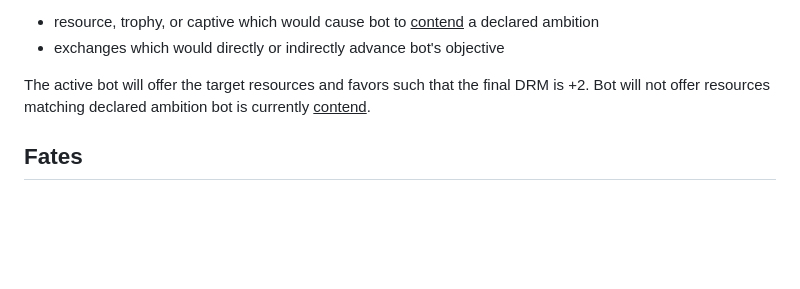
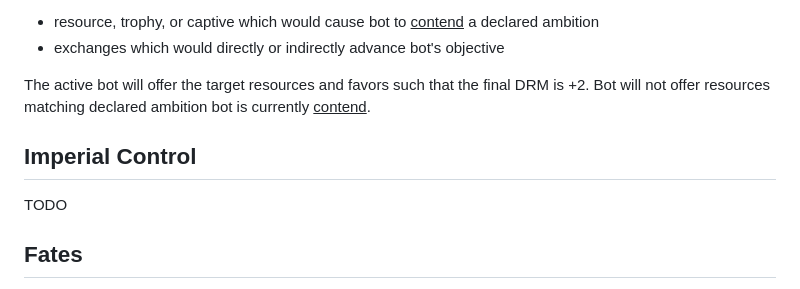
Before and after one commit to okonomichiyaki/supercat, a Markdown page: 010-campaign.md, the part around the change. GitHub-like rendering; blank space fills up the shorter version.

Commit message:
todo item for imperial control

```diff
--- a/010-campaign.md
+++ b/010-campaign.md
@@ -68,6 +68,10 @@ To determine bot-bot offers, examine each rival bot in turn order, and identify
 
 The active bot will offer the target resources and favors such that the final DRM is +2. Bot will not offer resources matching declared ambition bot is currently <ins>contend</ins>.
 
+## Imperial Control
+
+TODO
+
 ## Fates
 
 Each Fate has its own special procedures and priorities on the following pages. When directed to refer to "General Priorities" note that the first line on that page instructs you to check the bot's Fate for initial priorities. Consult the page for the Fate, which will examine the board state and may direct the bot to a line of play. If the procedures apply, select the card indicated.
```
